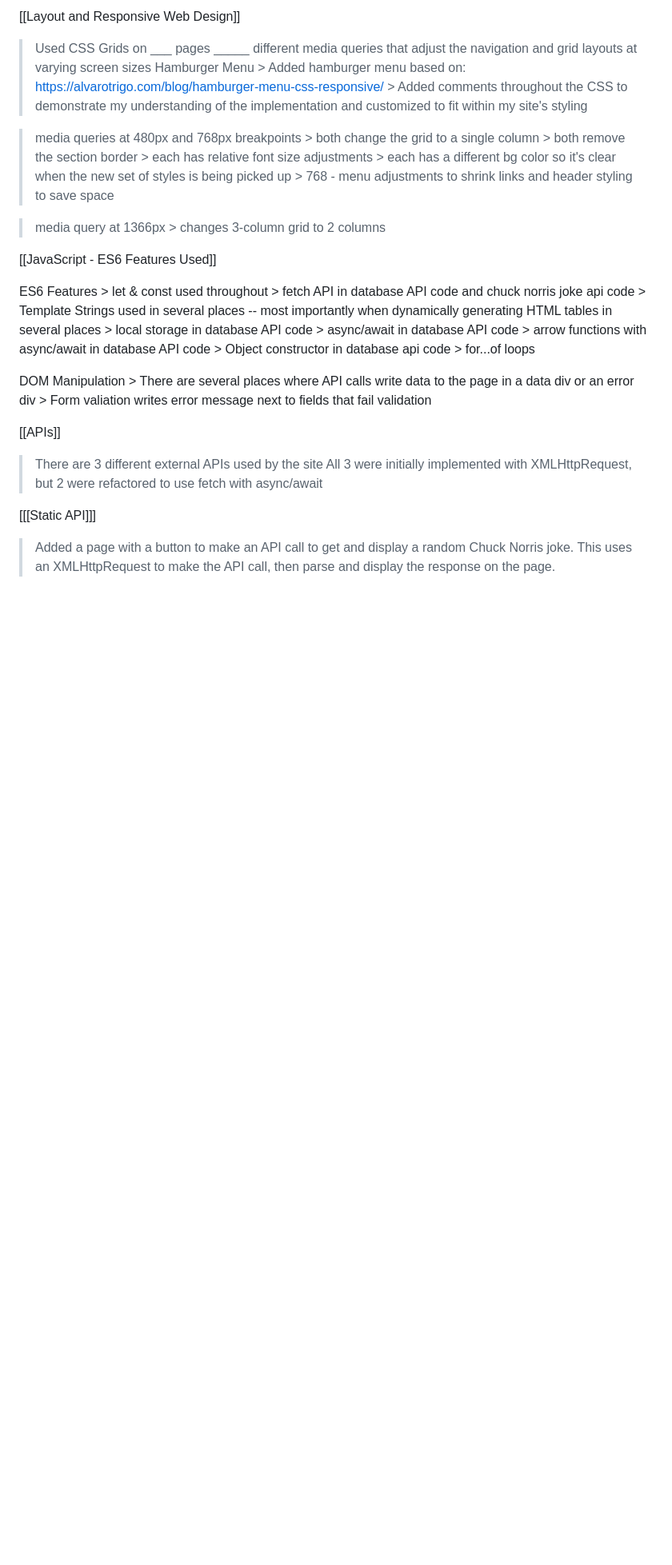
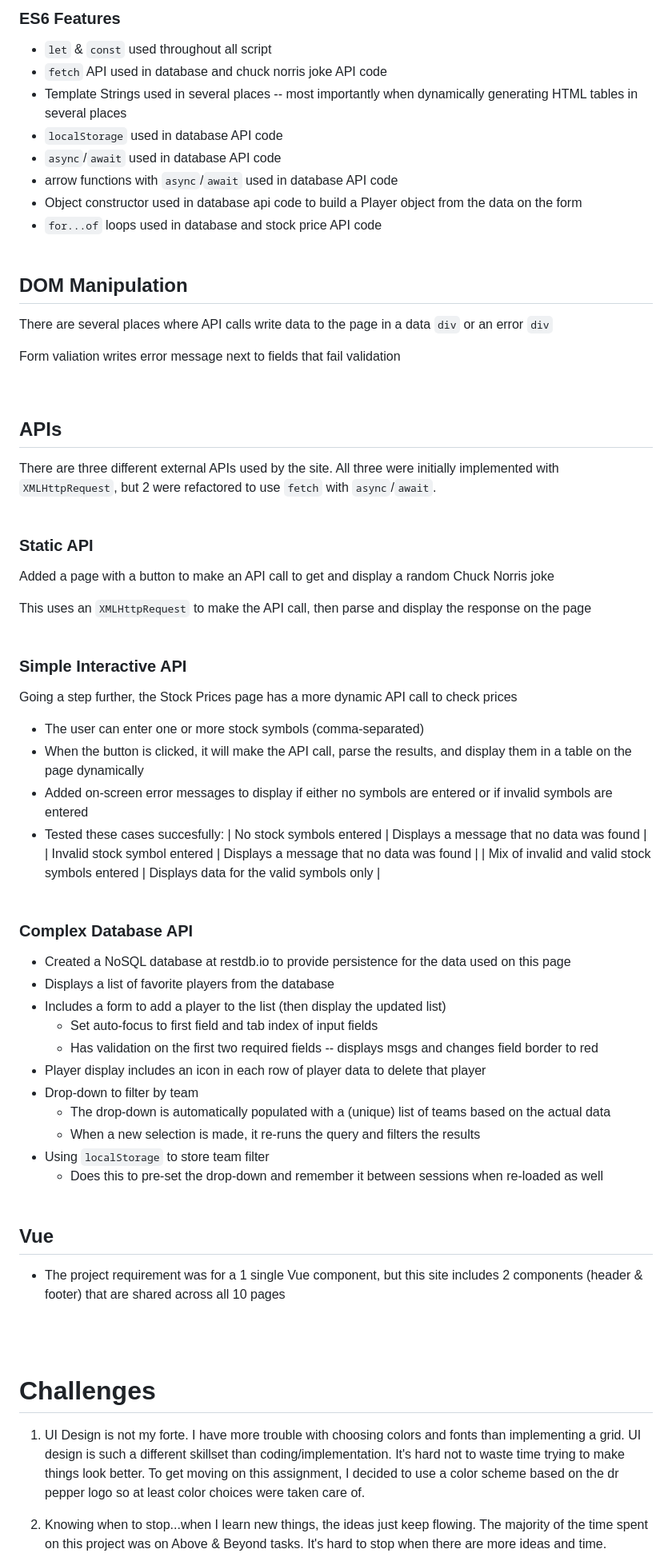
Before and after one commit to bu-balassaitis/CS601_FinalProject_Balassaitis, a Markdown page: readme.md, the part around the change printed below. Shown: that part at 80% size. Rendered like a GitHub page; blank space fills up the shorter version.

Commit message:
Readme - Markdown formatting

```diff
--- a/readme.md
+++ b/readme.md
@@ -66,48 +99,65 @@ The repository is stored on Github and the site is hosted with Github Pages
 
-[[Layout and Responsive Web Design]]
-> Used CSS Grids on ___ pages
-> _____ different media queries that adjust the navigation and grid layouts at varying screen sizes
-> Hamburger Menu
-	> Added hamburger menu based on: https://alvarotrigo.com/blog/hamburger-menu-css-responsive/
-	> Added comments throughout the CSS to demonstrate my understanding of the implementation and customized to fit within my site's styling
+### ES6 Features
+- `let` & `const` used throughout all script
+- `fetch` API used in database and chuck norris joke API code
+- Template Strings used in several places -- most importantly when dynamically generating HTML tables in several places
+- `localStorage` used in database API code
+- `async`/`await` used in database API code
+- arrow functions with `async`/`await` used in database API code
+- Object constructor used in database api code to build a Player object from the data on the form
+- `for...of` loops used in database and stock price API code
+<br><br>
+## DOM Manipulation
+There are several places where API calls write data to the page in a data `div` or an error `div`
 
-> media queries at 480px and 768px breakpoints
-	> both change the grid to a single column
-	> both remove the section border
-	> each has relative font size adjustments
-	> each has a different bg color so it's clear when the new set of styles is being picked up
-	> 768 - menu adjustments to shrink links and header styling to save space
+Form valiation writes error message next to fields that fail validation
 
-> media query at 1366px
-	> changes 3-column grid to 2 columns
+<br>
 
+## APIs
+There are three different external APIs used by the site. All three were initially implemented with `XMLHttpRequest`, but 2 were refactored to use `fetch` with `async`/`await`.
+<br><br>
 
+### Static API
+Added a page with a button to make an API call to get and display a random Chuck Norris joke
 
+This uses an `XMLHttpRequest` to make the API call, then parse and display the response on the page
+<br><br>
 
-[[JavaScript - ES6 Features Used]]
+### Simple Interactive API
+Going a step further, the Stock Prices page has a more dynamic API call to check prices
 
-ES6 Features
-	> let & const used throughout
-	> fetch API in database API code and chuck norris joke api code
-	> Template Strings used in several places -- most importantly when dynamically generating HTML tables in several places
-	> local storage in database API code
-	> async/await in database API code
-	> arrow functions with async/await in database API code
-	> Object constructor in database api code
-	> for...of loops
+- The user can enter one or more stock symbols (comma-separated)
+- When the button is clicked, it will make the API call, parse the results, and display them in a table on the page dynamically
+- Added on-screen error messages to display if either no symbols are entered or if invalid symbols are entered
+- Tested these cases succesfully:
+	| No stock symbols entered | Displays a message that no data was found |
+	| Invalid stock symbol entered | Displays a message that no data was found |
+	| Mix of invalid and valid stock symbols entered | Displays data for the valid symbols only |
+<br><br>
 
-DOM Manipulation
-	> There are several places where API calls write data to the page in a data div or an error div
-	> Form valiation writes error message next to fields that fail validation
+### Complex Database API
+- Created a NoSQL database at restdb.io to provide persistence for the data used on this page
+- Displays a list of favorite players from the database
+- Includes a form to add a player to the list (then display the updated list)
+	- Set auto-focus to first field and tab index of input fields
+	- Has validation on the first two required fields -- displays msgs and changes field border to red
+- Player display includes an icon in each row of player data to delete that player
+- Drop-down to filter by team
+	- The drop-down is automatically populated with a (unique) list of teams based on the actual data
+	- When a new selection is made, it re-runs the query and filters the results
+- Using `localStorage` to store team filter
+	- Does this to pre-set the drop-down and remember it between sessions when re-loaded as well
+<br><br>
 
+## Vue
+- The project requirement was for a 1 single Vue component, but this site includes 2 components (header & footer) that are shared across all 10 pages
 
-[[APIs]]
-> There are 3 different external APIs used by the site
-> All 3 were initially implemented with XMLHttpRequest, but 2 were refactored to use fetch with async/await
+<br><br>
 
+# Challenges
 
-[[[Static API]]]
-> Added a page with a button to make an API call to get and display a random Chuck Norris joke.
-This uses an XMLHttpRequest to make the API call, then parse and display the response on the page.
+1. UI Design is not my forte. I have more trouble with choosing colors and fonts than implementing a grid. UI design is such a different skillset than coding/implementation. It's hard not to waste time trying to make things look better. To get moving on this assignment, I decided to use a color scheme based on the dr pepper logo so at least color choices were taken care of.
 
+2. Knowing when to stop...when I learn new things, the ideas just keep flowing. The majority of the time spent on this project was on Above & Beyond tasks. It's hard to stop when there are more ideas and time.
 
```
Also changed, not shown: other parts of readme.md (+99 -98 lines).
